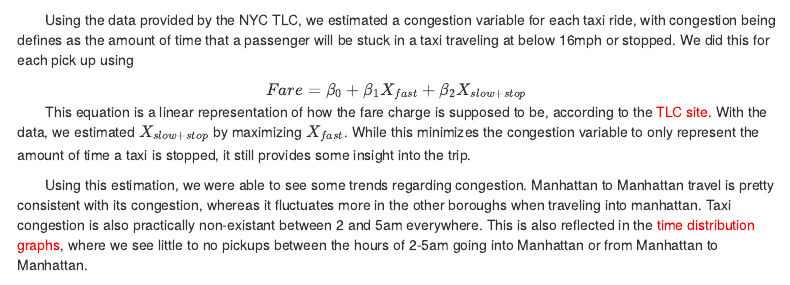
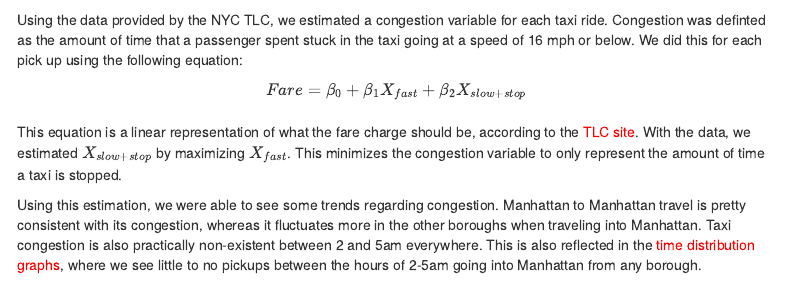
Before and after one commit to abcdefg781/ds_final_project, an R Markdown document (congestion.Rmd): the page in a window 1100 px wide, from 260 px down. Rendered offline with R 4.5, knitr and Pandoc, with nearby package versions; some code elsewhere in the file could not run offline; menus at the side of the page are left out.

Commit message:
editing congestion tab

````diff
--- a/congestion.Rmd
+++ b/congestion.Rmd
@@ -56,9 +52,10 @@ congestion_data %>%
-  Using the data provided by the NYC TLC, we estimated a congestion variable for each taxi ride, with congestion being defines as the amount of time that a passenger will be stuck in a taxi traveling at below 16mph or stopped. We did this for each pick up using <center> $Fare = \beta_0+\beta_1X_{fast}+\beta_2X_{slow+stop}$ </center>
-This equation is a linear representation of how the fare charge is supposed to be, according to the [TLC site](https://www1.nyc.gov/site/tlc/passengers/taxi-fare.page). With the data, we estimated $X_{slow+stop}$ by maximizing $X_{fast}$. While this minimizes the congestion variable to only represent the amount of time a taxi is stopped, it still provides some insight into the trip.
+Using the data provided by the NYC TLC, we estimated a congestion variable for each taxi ride. Congestion was definted as the amount of time that a passenger spent stuck in the taxi going at a speed of 16 mph or below. We did this for each pick up using the following equation:
 
-Using this estimation, we were able to see some trends regarding congestion. Manhattan to Manhattan travel is pretty consistent with its congestion, whereas it fluctuates more in the other boroughs when traveling into manhattan. Taxi congestion is also practically non-existant between 2 and 5am everywhere. This is also reflected in the [time distribution graphs](timedist.html), where we see little to no pickups between the hours of 2-5am going into Manhattan or from Manhattan to Manhattan.
+<center> $Fare = \beta_0+\beta_1X_{fast}+\beta_2X_{slow+stop}$ </center>
+<br>
+This equation is a linear representation of what the fare charge should be, according to the [TLC site](https://www1.nyc.gov/site/tlc/passengers/taxi-fare.page). With the data, we estimated $X_{slow+stop}$ by maximizing $X_{fast}$. This minimizes the congestion variable to only represent the amount of time a taxi is stopped.
 
-</p>
+Using this estimation, we were able to see some trends regarding congestion. Manhattan to Manhattan travel is pretty consistent with its congestion, whereas it fluctuates more in the other boroughs when traveling into Manhattan. Taxi congestion is also practically non-existent between 2 and 5am everywhere. This is also reflected in the [time distribution graphs](timedist.html), where we see little to no pickups between the hours of 2-5am going into Manhattan from any borough.
 
 ```{r ,echo = FALSE, warning = FALSE, message=FALSE}
 congestion_matrix <- function(input_boro, input_df) {
````
Also changed, not shown: congestion.html, congestion_files/figure-html/unnamed-chunk-2-1.png, congestion.Rmd (5 more changed lines).
